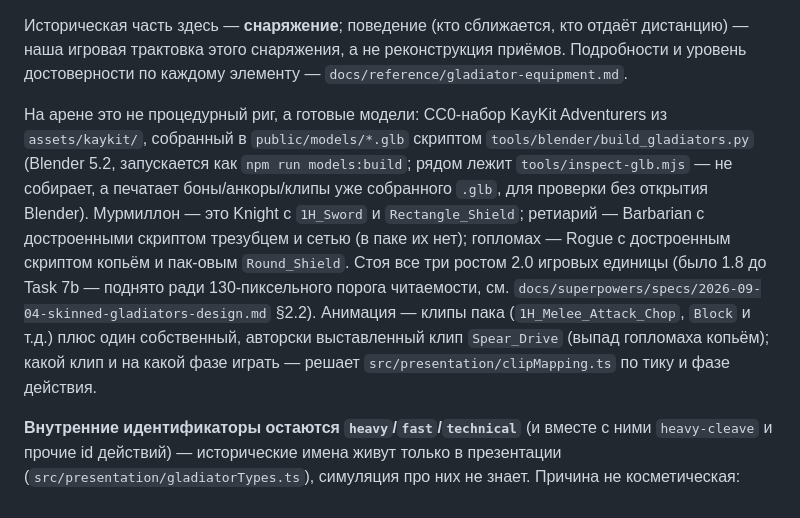
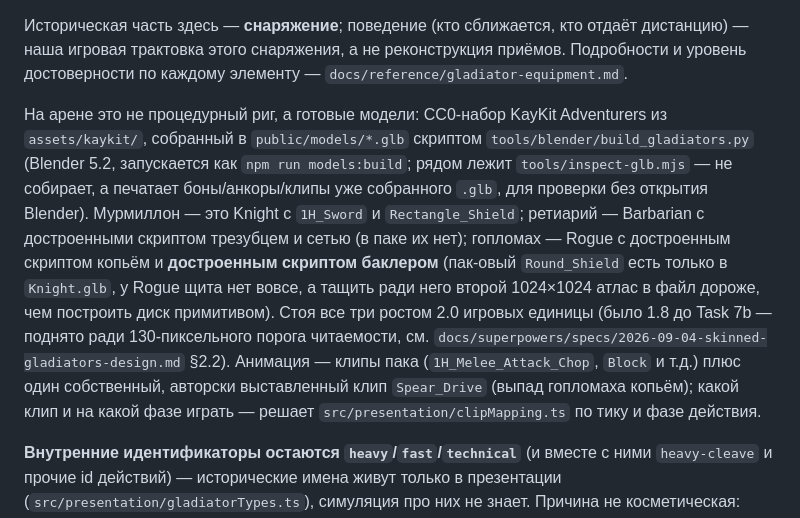
Before and after one commit to anshushunov/gladiator-html, a Markdown page: README.md, the part around one of its changes. GitHub-like rendering.

Commit message:
docs(skinned-gladiators): the buckler, the deviation's real cause, and what the pixels measure
Three corrections and one addition, all against what the branch actually built.

  - The hoplomachus does not carry the pack's `Round_Shield`. That mesh exists
    only in `Knight.glb`; the Rogue ships no shield at all, and importing the
    Knight's would have dragged a second 1024x1024 atlas in for one disc, so
    `build_gladiators.py` builds a buckler from a primitive like the trident,
    spear and net. README and spec section 2.2 (step 3 and the archetype table)
    said otherwise.
  - README's account of the named safe-area deviation blamed the net. The net
    was pairing 04, where shrinking the disc removed every violation. Pairing
    05 -- the recorded deviation -- is the retiarius' own body, measured on
    `boundsPxWithoutExemptProps`, from which the net is already excluded; the
    controlled rebuild at a 0.05 net radius returned a bit-identical `minX`.
  - Spec section 7 now states what the legibility numbers are measured on: the
    bind-pose body box scaled by the `Rig` node and carried by the live root
    transform, not the drawn silhouette. Drawn 2.000 units against 1.728/1.830/
    1.829 projected, with the reason (`AttachedBindMode` cancels the factor at
    draw time, the measurement does not) and why it is kept.
  - A Follow-ups section names the five things this slice measured but did not
    fix: `Spear_Drive`'s reach at contact, the `FLAT_DISTANCE` re-sweep that
    would retire the pairing-05 deviation, the net exemption being global while
    its evidence is one cell, the Blender script hardenings, and
    `legibility.spec.ts`'s references to a deleted `measure-framing.ts`.

```diff
--- a/README.md
+++ b/README.md
@@ -29,7 +29,7 @@ Vite откроет приложение на `http://127.0.0.1:4173` и буд
 
 Историческая часть здесь — **снаряжение**; поведение (кто сближается, кто отдаёт дистанцию) — наша игровая трактовка этого снаряжения, а не реконструкция приёмов. Подробности и уровень достоверности по каждому элементу — `docs/reference/gladiator-equipment.md`.
 
-На арене это не процедурный риг, а готовые модели: CC0-набор KayKit Adventurers из `assets/kaykit/`, собранный в `public/models/*.glb` скриптом `tools/blender/build_gladiators.py` (Blender 5.2, запускается как `npm run models:build`; рядом лежит `tools/inspect-glb.mjs` — не собирает, а печатает боны/анкоры/клипы уже собранного `.glb`, для проверки без открытия Blender). Мурмиллон — это Knight с `1H_Sword` и `Rectangle_Shield`; ретиарий — Barbarian с достроенными скриптом трезубцем и сетью (в паке их нет); гопломах — Rogue с достроенным скриптом копьём и пак-овым `Round_Shield`. Стоя все три ростом 2.0 игровых единицы (было 1.8 до Task 7b — поднято ради 130-пиксельного порога читаемости, см. `docs/superpowers/specs/2026-09-04-skinned-gladiators-design.md` §2.2). Анимация — клипы пака (`1H_Melee_Attack_Chop`, `Block` и т.д.) плюс один собственный, авторски выставленный клип `Spear_Drive` (выпад гопломаха копьём); какой клип и на какой фазе играть — решает `src/presentation/clipMapping.ts` по тику и фазе действия.
+На арене это не процедурный риг, а готовые модели: CC0-набор KayKit Adventurers из `assets/kaykit/`, собранный в `public/models/*.glb` скриптом `tools/blender/build_gladiators.py` (Blender 5.2, запускается как `npm run models:build`; рядом лежит `tools/inspect-glb.mjs` — не собирает, а печатает боны/анкоры/клипы уже собранного `.glb`, для проверки без открытия Blender). Мурмиллон — это Knight с `1H_Sword` и `Rectangle_Shield`; ретиарий — Barbarian с достроенными скриптом трезубцем и сетью (в паке их нет); гопломах — Rogue с достроенным скриптом копьём и **достроенным скриптом баклером** (пак-овый `Round_Shield` есть только в `Knight.glb`, у Rogue щита нет вовсе, а тащить ради него второй 1024×1024 атлас в файл дороже, чем построить диск примитивом). Стоя все три ростом 2.0 игровых единицы (было 1.8 до Task 7b — поднято ради 130-пиксельного порога читаемости, см. `docs/superpowers/specs/2026-09-04-skinned-gladiators-design.md` §2.2). Анимация — клипы пака (`1H_Melee_Attack_Chop`, `Block` и т.д.) плюс один собственный, авторски выставленный клип `Spear_Drive` (выпад гопломаха копьём); какой клип и на какой фазе играть — решает `src/presentation/clipMapping.ts` по тику и фазе действия.
 
 **Внутренние идентификаторы остаются `heavy`/`fast`/`technical`** (и вместе с ними `heavy-cleave` и прочие id действий) — исторические имена живут только в презентации (`src/presentation/gladiatorTypes.ts`), симуляция про них не знает. Причина не косметическая: `traceHash` сворачивает `JSON.stringify(event)` по каждому событию, а события несут в себе id действий, — переименование сломало бы замороженный `dc635911` без единого выигрыша для игрока.
 
```
Also changed, not shown: other parts of README.md (+1 -1 lines), 1 other file.
